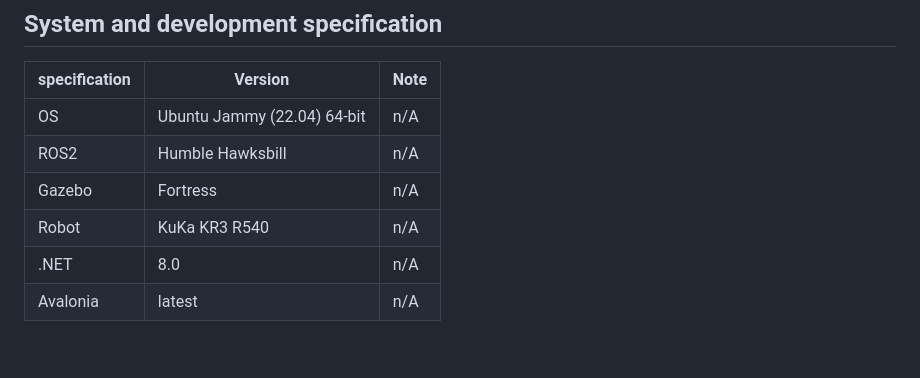
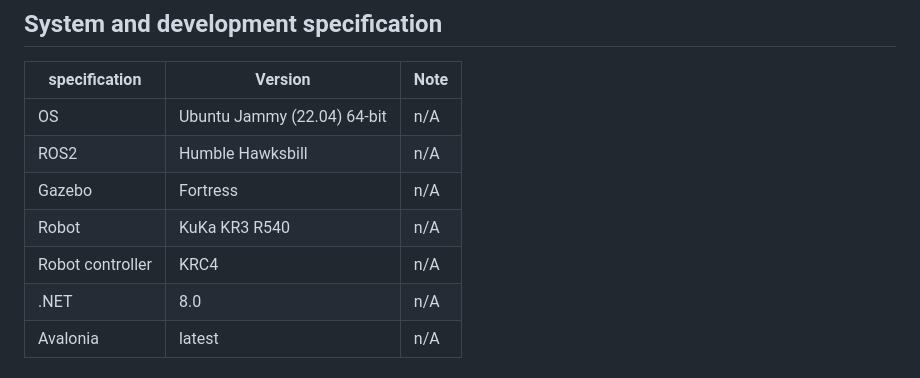
Before and after one commit to aialmohamed/MPA_KR3_Digital_Twin, a Markdown page: Readme.md, the part around the change. Drawn GitHub-style; blank space fills up the shorter version.

Commit message:
Update : development specification

```diff
--- a/Readme.md
+++ b/Readme.md
@@ -58,6 +58,7 @@ The project involves setting up a **digital twin** system for the **Kuka KR3 R54
 | ROS2 |Humble Hawksbill |  n/A |
 | Gazebo | Fortress | n/A|
 | Robot | KuKa KR3 R540 | n/A|
+| Robot controller | KRC4| n/A|
 | .NET | 8.0| n/A |
 | Avalonia | latest| n/A|
 
```
